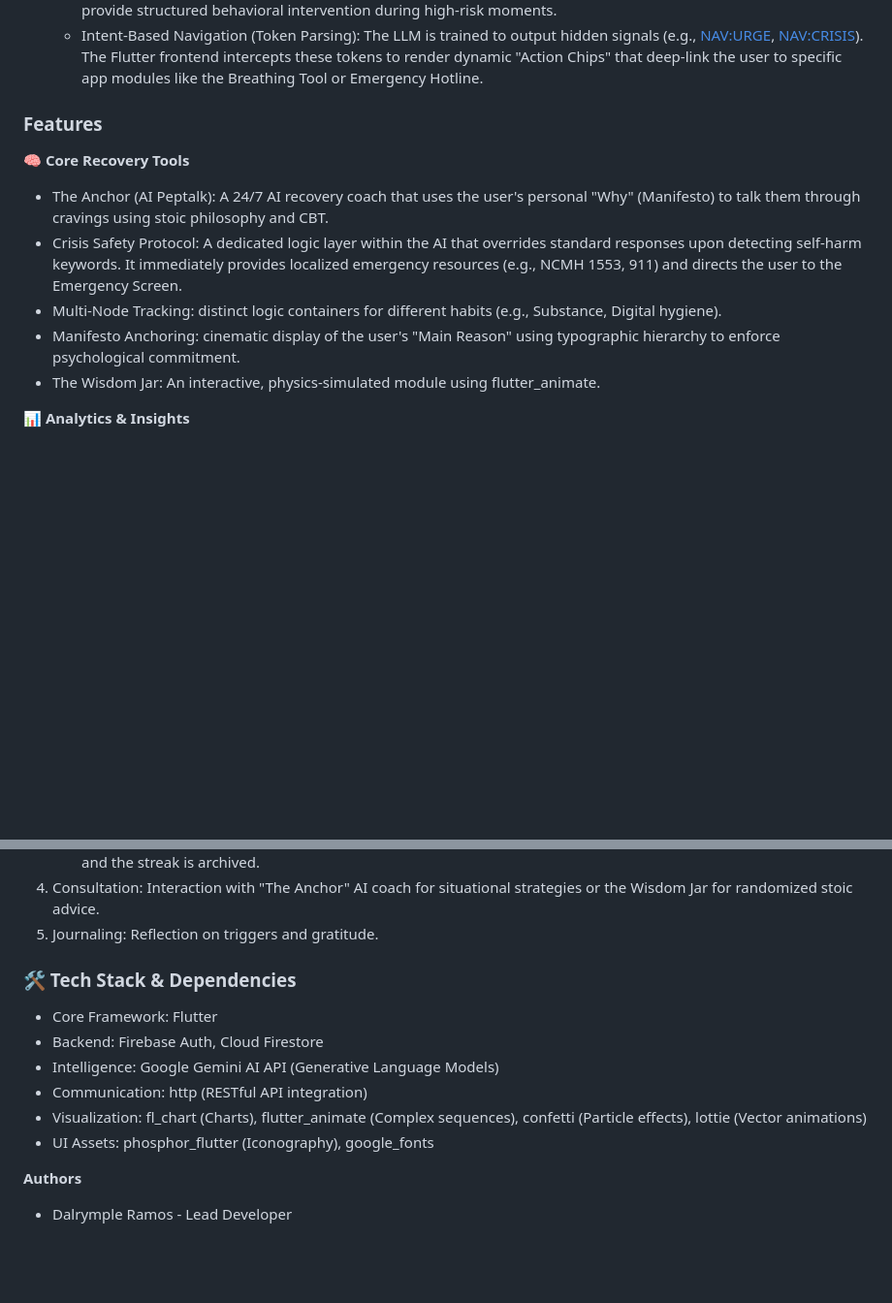
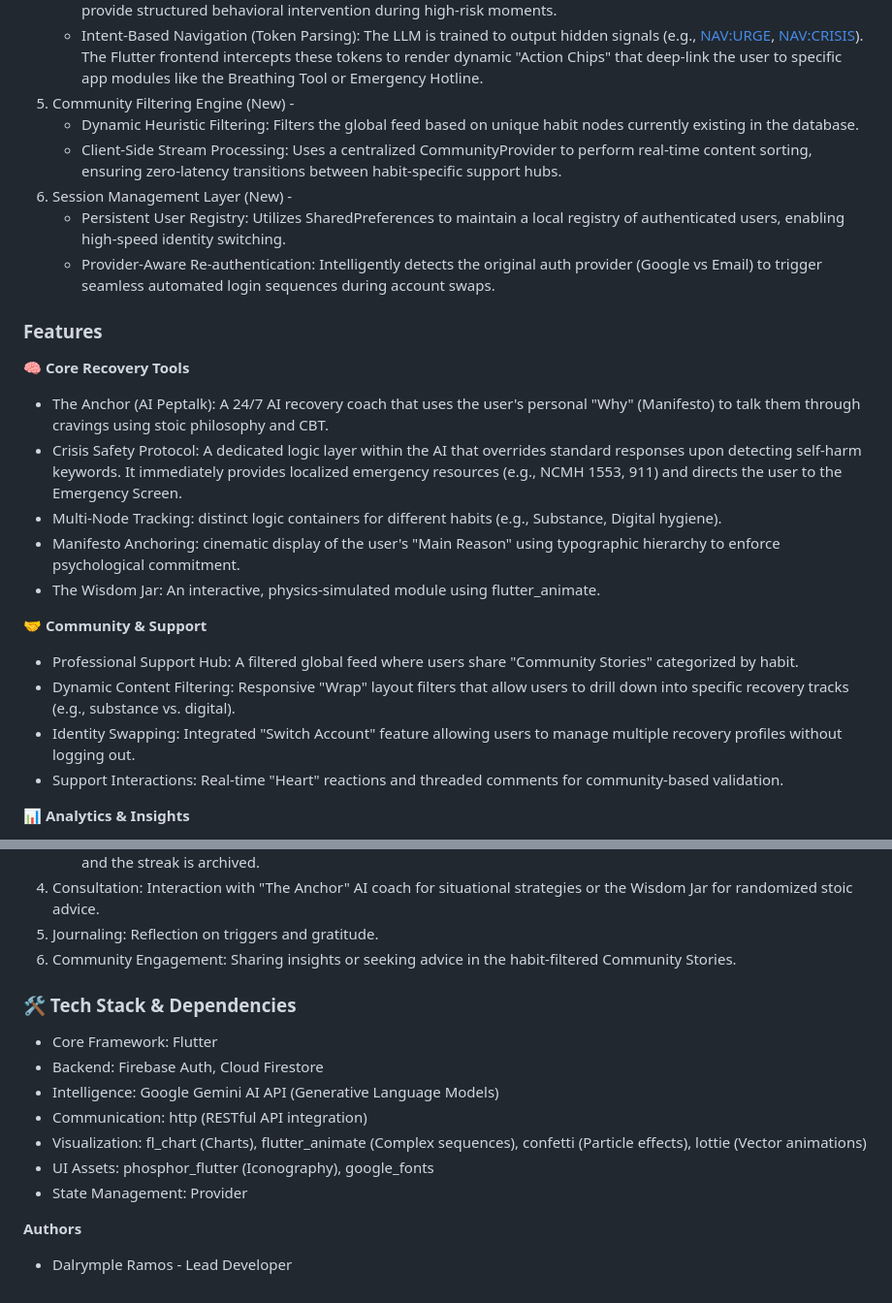
Before and after one commit to ramosdalrymple-afk/reset_app, a Markdown page: README.md, 2 parts joined by grey strips. Shown at 97% size. GitHub-like rendering; blank space fills up the shorter version.

Commit message:
Update README with new features and enhancements
Added new features including Community Filtering Engine and Session Management Layer with detailed descriptions.

```diff
--- a/README.md
+++ b/README.md
@@ -57,6 +57,13 @@ Reset operates on a Serverless Architecture using Firebase as the backend-as-a-s
     - Context-Aware Prompting: Utilizes a Generative AI pipeline (Google Gemini 1.5 Flash) that injects real-time habit metadata—including streak duration, user manifesto, and current trigger state—into the model's system instructions.
     - Urge Surfing Protocol: The AI is hard-coded with clinical "Urge Surfing" techniques, moving beyond generic chat to provide structured behavioral intervention during high-risk moments.
     - Intent-Based Navigation (Token Parsing): The LLM is trained to output hidden signals (e.g., <NAV:URGE>, <NAV:CRISIS>). The Flutter frontend intercepts these tokens to render dynamic "Action Chips" that deep-link the user to specific app modules like the Breathing Tool or Emergency Hotline.
+ 5. Community Filtering Engine (New) -
+    - Dynamic Heuristic Filtering: Filters the global feed based on unique habit nodes currently existing in the database.
+    - Client-Side Stream Processing: Uses a centralized CommunityProvider to perform real-time content sorting, ensuring zero-latency transitions between habit-specific support hubs.
+ 6. Session Management Layer (New) -
+    - Persistent User Registry: Utilizes SharedPreferences to maintain a local registry of authenticated users, enabling high-speed identity switching.
+    - Provider-Aware Re-authentication: Intelligently detects the original auth provider (Google vs Email) to trigger seamless automated login sequences during account swaps.
+
 ### Features
 
 **🧠 Core Recovery Tools**
@@ -65,6 +72,12 @@ Reset operates on a Serverless Architecture using Firebase as the backend-as-a-s
 - Multi-Node Tracking: distinct logic containers for different habits (e.g., Substance, Digital hygiene).
 - Manifesto Anchoring: cinematic display of the user's "Main Reason" using typographic hierarchy to enforce psychological commitment.
 - The Wisdom Jar: An interactive, physics-simulated module using flutter_animate.
+
+**🤝 Community & Support**
+- Professional Support Hub: A filtered global feed where users share "Community Stories" categorized by habit.
+- Dynamic Content Filtering: Responsive "Wrap" layout filters that allow users to drill down into specific recovery tracks (e.g., substance vs. digital).
+- Identity Swapping: Integrated "Switch Account" feature allowing users to manage multiple recovery profiles without logging out.
+- Support Interactions: Real-time "Heart" reactions and threaded comments for community-based validation.
 
 **📊 Analytics & Insights**
 - Vulnerability Analysis: Tracks relapse triggers to identify high-risk emotional states.
@@ -81,6 +94,7 @@ Reset operates on a Serverless Architecture using Firebase as the backend-as-a-s
    - Relapse: Triggers the "Hard Reset" protocol. The user selects a trigger (e.g., "Stress"), the startDate is reset to now(), and the streak is archived.
 4. Consultation: Interaction with "The Anchor" AI coach for situational strategies or the Wisdom Jar for randomized stoic advice.
 5. Journaling: Reflection on triggers and gratitude.
+6. Community Engagement: Sharing insights or seeking advice in the habit-filtered Community Stories.
 
 ### 🛠 Tech Stack & Dependencies
 - Core Framework: Flutter
@@ -89,6 +103,7 @@ Reset operates on a Serverless Architecture using Firebase as the backend-as-a-s
 - Communication: http (RESTful API integration)
 - Visualization: fl_chart (Charts), flutter_animate (Complex sequences), confetti (Particle effects), lottie (Vector animations)
 - UI Assets: phosphor_flutter (Iconography), google_fonts
+- State Management: Provider
 
 **Authors**
 - Dalrymple Ramos - Lead Developer
```
